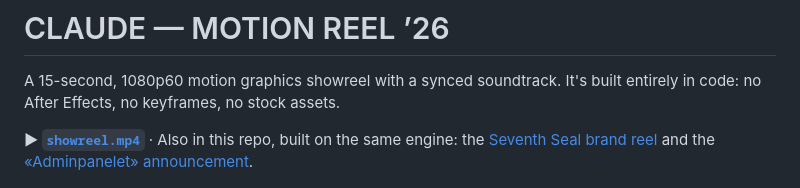
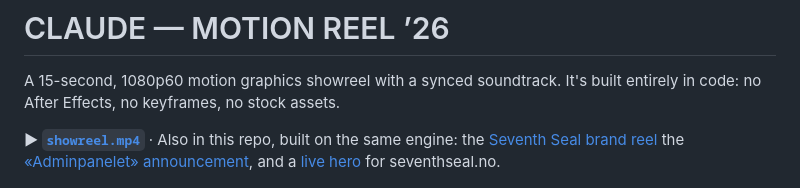
Before and after one commit to stellanfsm/claudemotiongraphictest, a Markdown page: README.md, the part around the change. Drawn GitHub-style.

Commit message:
Link the live hero from the README
Co-Authored-By: Claude Opus 5.5 <noreply@anthropic.com>
Claude-Session: https://claude.ai/code/session_013BjmDa1tYCDQ5XF824q8AQ

```diff
--- a/README.md
+++ b/README.md
@@ -2,7 +2,7 @@
 
 A 15-second, 1080p60 motion graphics showreel with a synced soundtrack. It's built entirely in code: no After Effects, no keyframes, no stock assets.
 
-**▶ [`showreel.mp4`](showreel.mp4)**  ·  Also in this repo, built on the same engine: the [Seventh Seal brand reel](seventhseal/) and the [«Adminpanelet» announcement](adminpanel/).
+**▶ [`showreel.mp4`](showreel.mp4)**  ·  Also in this repo, built on the same engine: the [Seventh Seal brand reel](seventhseal/) the [«Adminpanelet» announcement](adminpanel/), and a [live hero](sitehero/) for seventhseal.no.
 
 ![contact sheet](media/contact-sheet.jpg)
 
```
